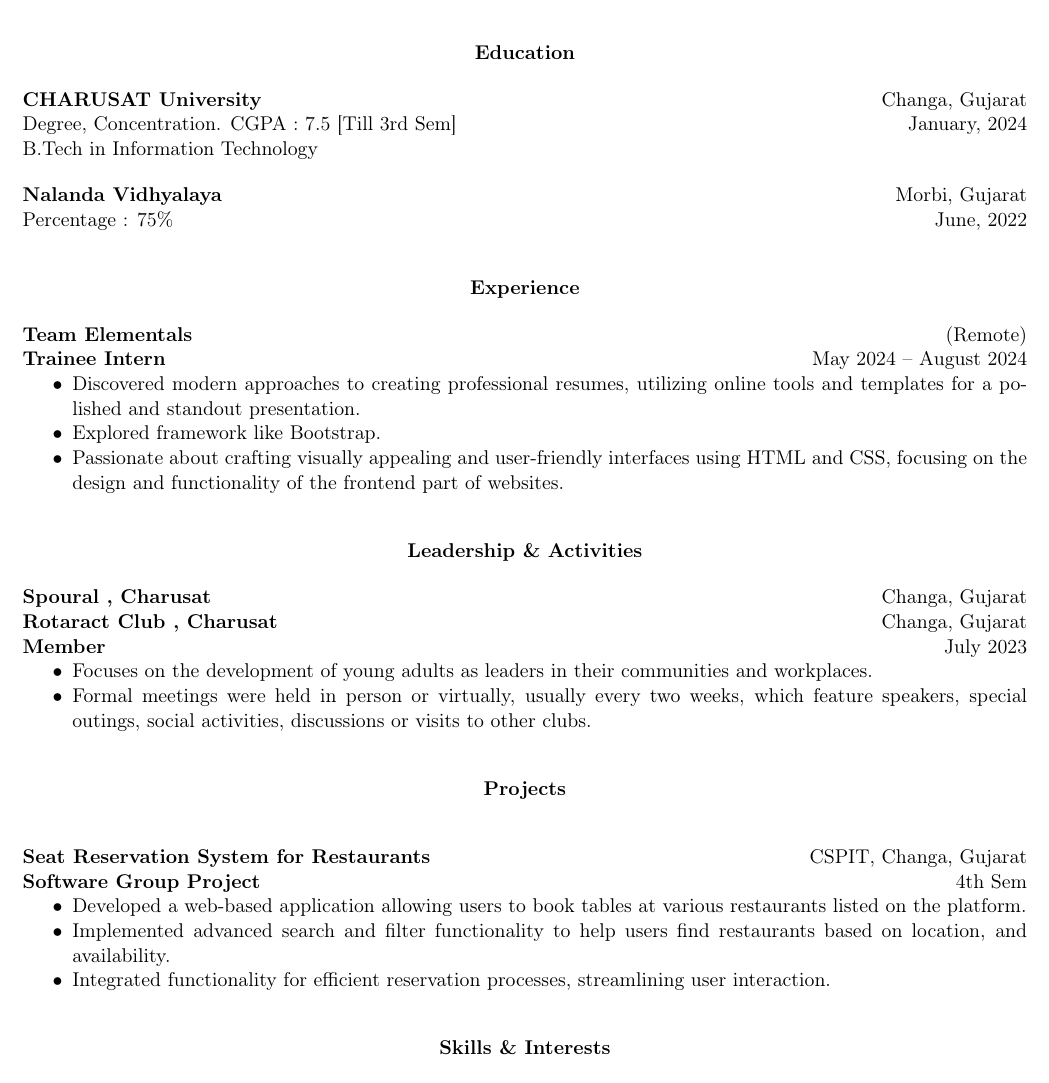
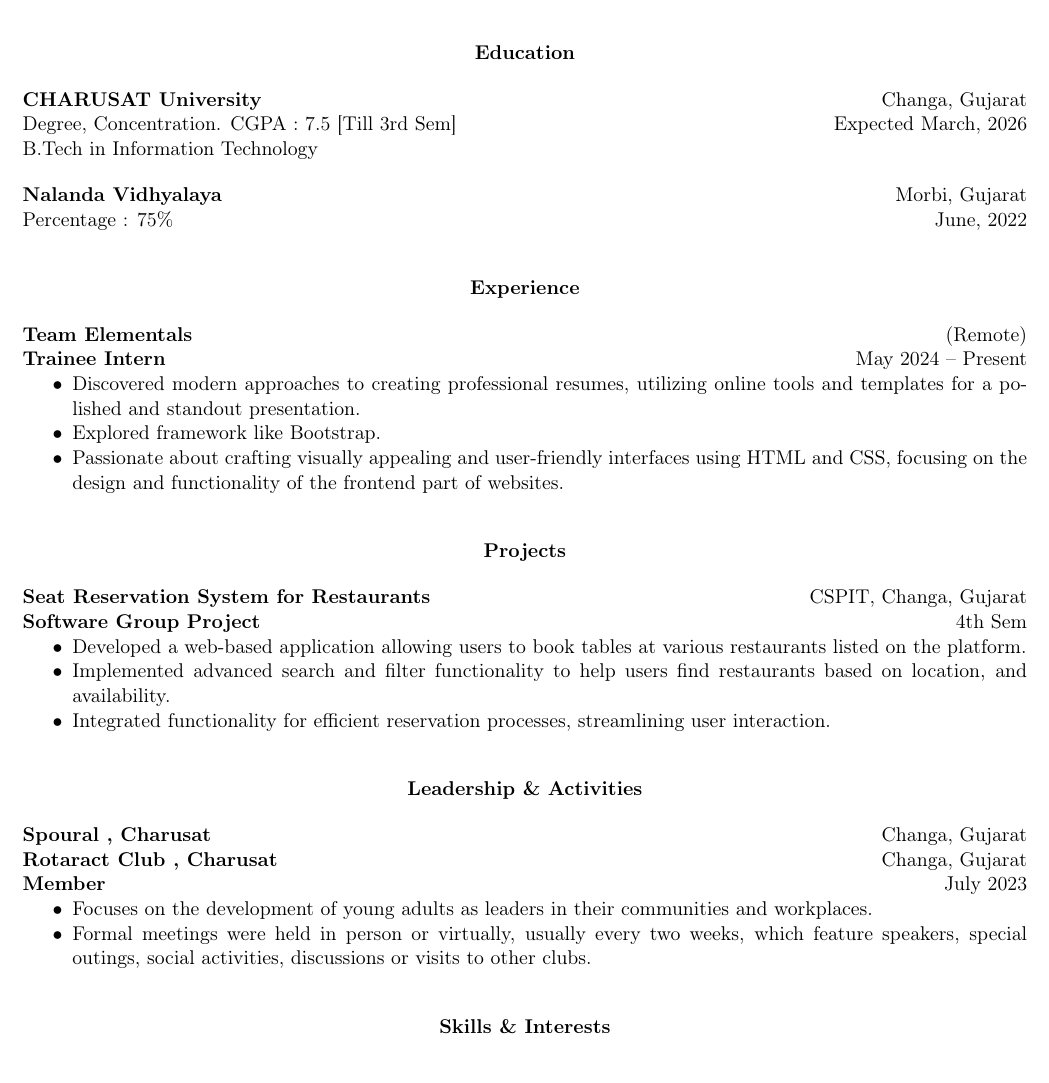
Before and after one commit to DivyamJani/Demo_repo, a LaTeX CV (task-4/CV.tex): part of the page, cut so that both start at the same text. Compiled offline with pdfLaTeX.

Commit message:
task-4 folder updated

```diff
--- a/task-4/CV.tex
+++ b/task-4/CV.tex
@@ -31,7 +31,7 @@
 \end{center}
 \textbf{CHARUSAT University} \hfill Changa, Gujarat
 
-Degree, Concentration. CGPA : 7.5 [Till 3rd Sem] \hfill January, 2024
+Degree, Concentration. CGPA : 7.5 [Till 3rd Sem] \hfill Expected March, 2026
 
 B.Tech in Information Technology
 
@@ -49,7 +49,7 @@
 \end{center}
 \textbf{Team Elementals} \hfill (Remote)
 
-\textbf{Trainee Intern} \hfill May 2024 – August 2024
+\textbf{Trainee Intern} \hfill May 2024 – Present
 \begin{itemize}[noitemsep, topsep=0pt, partopsep=0pt, parsep=0pt]
    \item Discovered modern approaches to creating professional resumes, utilizing online tools and templates for a polished and standout presentation.
     \item Explored framework like Bootstrap.
@@ -58,6 +58,27 @@
 
 \vspace{12pt}
 
+
+
+\begin{center}
+    \textbf{Projects }
+\end{center}
+
+
+
+
+
+\textbf{Seat Reservation System for Restaurants}	\hfill CSPIT, Changa, Gujarat
+
+\textbf{Software Group Project} \hfill 4th Sem
+\begin{itemize}[noitemsep, topsep=0pt, partopsep=0pt, parsep=0pt]
+    \item Developed a web-based application allowing users to book tables at various restaurants listed on the platform.
+    \item Implemented advanced search and filter functionality to help users find restaurants based on location, and availability.
+    \item Integrated functionality for efficient reservation processes, streamlining user interaction.
+
+\end{itemize}
+
+\vspace{12pt}
 
 
 \begin{center}
@@ -77,27 +98,7 @@
 
 
 % trying
-\vspace{12pt}
 
-
-
-\begin{center}
-    \textbf{Projects }
-\end{center}
-
-
-
-\vspace{12pt}
-
-\textbf{Seat Reservation System for Restaurants}	\hfill CSPIT, Changa, Gujarat
-
-\textbf{Software Group Project} \hfill 4th Sem
-\begin{itemize}[noitemsep, topsep=0pt, partopsep=0pt, parsep=0pt]
-    \item Developed a web-based application allowing users to book tables at various restaurants listed on the platform.
-    \item Implemented advanced search and filter functionality to help users find restaurants based on location, and availability.
-    \item Integrated functionality for efficient reservation processes, streamlining user interaction.
-
-\end{itemize}
 
 \vspace{12pt}
 
```
Also changed, not shown: task-4/Divyam_Jani_CV.pdf.
